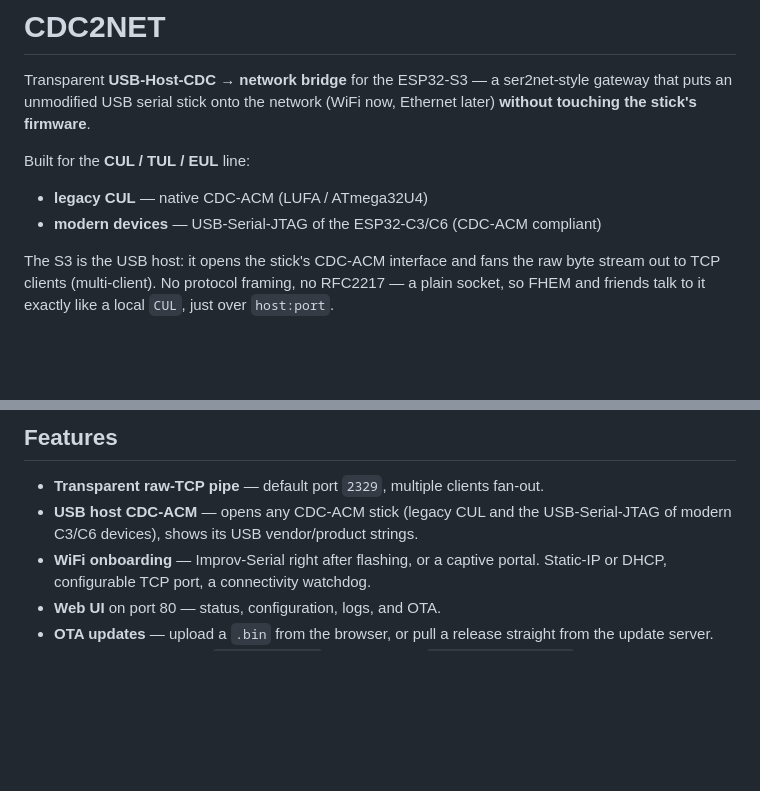
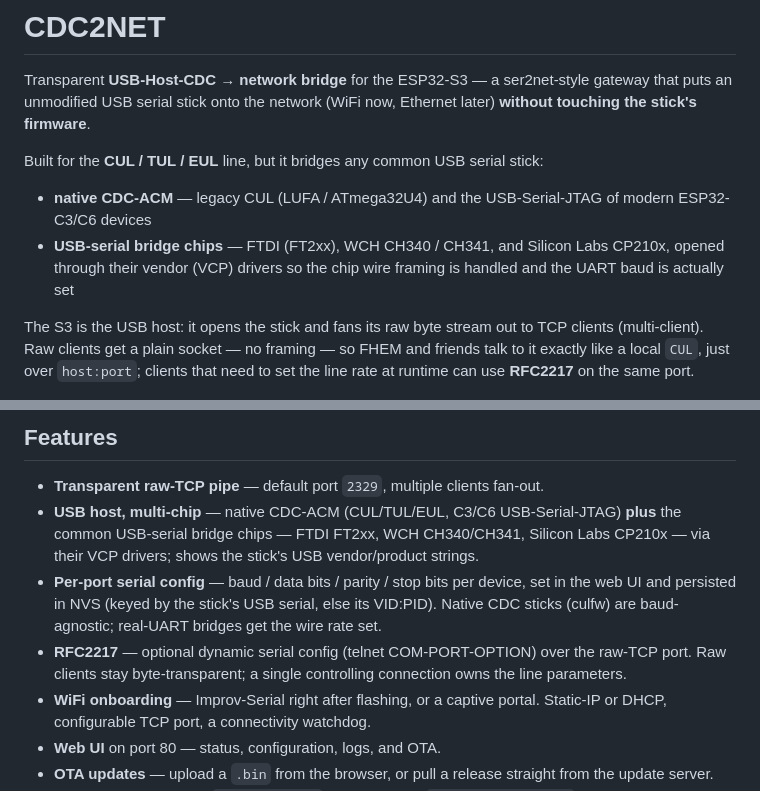
Before and after one commit to tostmann/cdc2net, a Markdown page: README.md, 2 parts joined by grey strips. Rendered like a GitHub page; blank space fills up the shorter version.

Commit message:
docs(readme): VCP chip support (FTDI/CH34x/CP210x) + per-port serial config + RFC2217

```diff
--- a/README.md
+++ b/README.md
@@ -4,24 +4,37 @@ Transparent **USB-Host-CDC → network bridge** for the ESP32-S3 — a
 ser2net-style gateway that puts an unmodified USB serial stick onto the
 network (WiFi now, Ethernet later) **without touching the stick's firmware**.
 
-Built for the **CUL / TUL / EUL** line:
+Built for the **CUL / TUL / EUL** line, but it bridges any common USB serial
+stick:
 
-- **legacy CUL** — native CDC-ACM (LUFA / ATmega32U4)
-- **modern devices** — USB-Serial-JTAG of the ESP32-C3/C6 (CDC-ACM compliant)
+- **native CDC-ACM** — legacy CUL (LUFA / ATmega32U4) and the USB-Serial-JTAG
+  of modern ESP32-C3/C6 devices
+- **USB-serial bridge chips** — FTDI (FT2xx), WCH CH340 / CH341, and Silicon
+  Labs CP210x, opened through their vendor (VCP) drivers so the chip wire
+  framing is handled and the UART baud is actually set
 
-The S3 is the USB host: it opens the stick's CDC-ACM interface and fans the
-raw byte stream out to TCP clients (multi-client). No protocol framing, no
-RFC2217 — a plain socket, so FHEM and friends talk to it exactly like a local
-`CUL`, just over `host:port`.
+The S3 is the USB host: it opens the stick and fans its raw byte stream out to
+TCP clients (multi-client). Raw clients get a plain socket — no framing — so
+FHEM and friends talk to it exactly like a local `CUL`, just over `host:port`;
+clients that need to set the line rate at runtime can use **RFC2217** on the
+same port.
 
 ![CDC2NET web interface](images/WebUI.png)
 
 ## Features
 
 - **Transparent raw-TCP pipe** — default port `2329`, multiple clients fan-out.
-- **USB host CDC-ACM** — opens any CDC-ACM stick (legacy CUL and the
-  USB-Serial-JTAG of modern C3/C6 devices), shows its USB vendor/product
-  strings.
+- **USB host, multi-chip** — native CDC-ACM (CUL/TUL/EUL, C3/C6
+  USB-Serial-JTAG) **plus** the common USB-serial bridge chips — FTDI FT2xx,
+  WCH CH340/CH341, Silicon Labs CP210x — via their VCP drivers; shows the
+  stick's USB vendor/product strings.
+- **Per-port serial config** — baud / data bits / parity / stop bits per
+  device, set in the web UI and persisted in NVS (keyed by the stick's USB
+  serial, else its VID:PID). Native CDC sticks (culfw) are baud-agnostic;
+  real-UART bridges get the wire rate set.
+- **RFC2217** — optional dynamic serial config (telnet COM-PORT-OPTION) over
+  the raw-TCP port. Raw clients stay byte-transparent; a single controlling
+  connection owns the line parameters.
 - **WiFi onboarding** — Improv-Serial right after flashing, or a captive
   portal. Static-IP or DHCP, configurable TCP port, a connectivity watchdog.
 - **Web UI** on port 80 — status, configuration, logs, and OTA.
```
